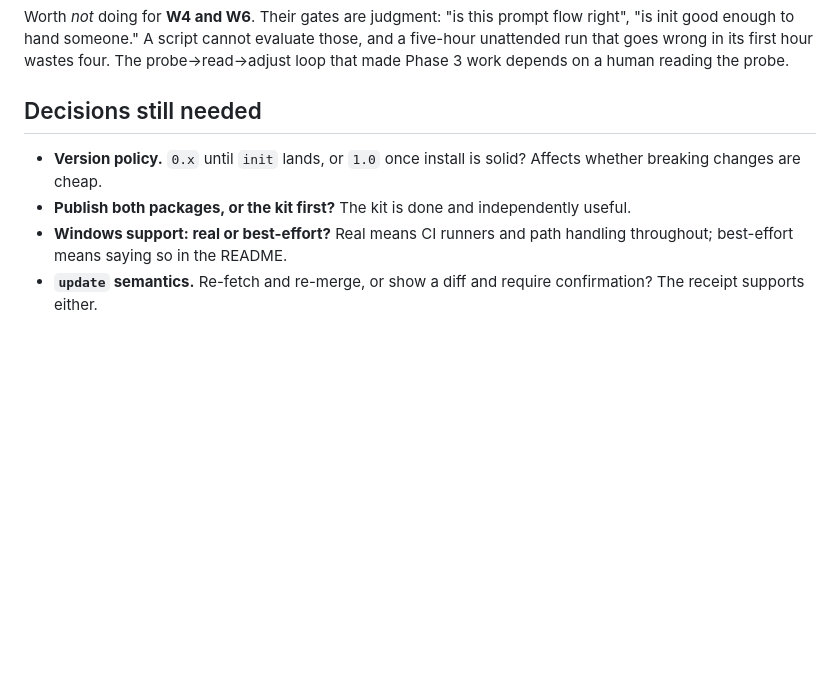
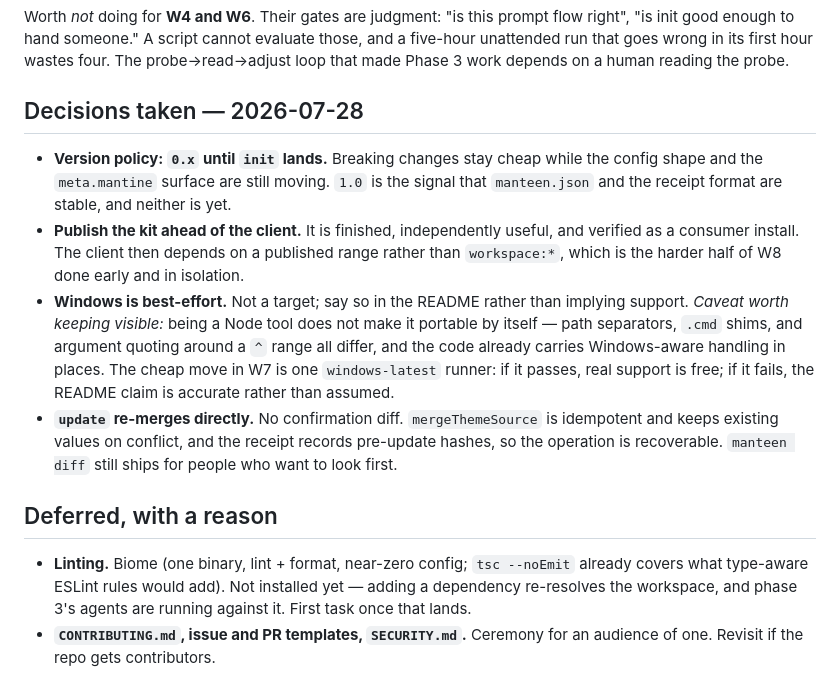
Before and after one commit to arimxyer/manteen, a Markdown page: docs/roadmap.md, the part around the change. Drawn GitHub-style; blank space fills up the shorter version.

Commit message:
Record the version, publish, platform and update decisions
Keeps the caveat that a Node CLI is not portable by construction — path
separators, .cmd shims and quoting around a ^ range all differ — so W7 spends
one windows-latest runner to make the README's claim accurate rather than
assumed, whichever way it goes.

Co-Authored-By: Claude Opus 5 <noreply@anthropic.com>

```diff
--- a/docs/roadmap.md
+++ b/docs/roadmap.md
@@ -87,12 +87,28 @@ Worth *not* doing for **W4 and W6**. Their gates are judgment: "is this prompt f
 unattended run that goes wrong in its first hour wastes four. The probe→read→adjust loop that
 made Phase 3 work depends on a human reading the probe.
 
-## Decisions still needed
+## Decisions taken — 2026-07-28
 
-- **Version policy.** `0.x` until `init` lands, or `1.0` once install is solid? Affects whether
-  breaking changes are cheap.
-- **Publish both packages, or the kit first?** The kit is done and independently useful.
-- **Windows support: real or best-effort?** Real means CI runners and path handling throughout;
-  best-effort means saying so in the README.
-- **`update` semantics.** Re-fetch and re-merge, or show a diff and require confirmation? The
-  receipt supports either.
+- **Version policy: `0.x` until `init` lands.** Breaking changes stay cheap while the config
+  shape and the `meta.mantine` surface are still moving. `1.0` is the signal that `manteen.json`
+  and the receipt format are stable, and neither is yet.
+- **Publish the kit ahead of the client.** It is finished, independently useful, and verified
+  as a consumer install. The client then depends on a published range rather than `workspace:*`,
+  which is the harder half of W8 done early and in isolation.
+- **Windows is best-effort.** Not a target; say so in the README rather than implying support.
+  *Caveat worth keeping visible:* being a Node tool does not make it portable by itself —
+  path separators, `.cmd` shims, and argument quoting around a `^` range all differ, and the
+  code already carries Windows-aware handling in places. The cheap move in W7 is one
+  `windows-latest` runner: if it passes, real support is free; if it fails, the README claim is
+  accurate rather than assumed.
+- **`update` re-merges directly.** No confirmation diff. `mergeThemeSource` is idempotent and
+  keeps existing values on conflict, and the receipt records pre-update hashes, so the operation
+  is recoverable. `manteen diff` still ships for people who want to look first.
+
+## Deferred, with a reason
+
+- **Linting.** Biome (one binary, lint + format, near-zero config; `tsc --noEmit` already covers
+  what type-aware ESLint rules would add). Not installed yet — adding a dependency re-resolves
+  the workspace, and phase 3's agents are running against it. First task once that lands.
+- **`CONTRIBUTING.md`, issue and PR templates, `SECURITY.md`.** Ceremony for an audience of one.
+  Revisit if the repo gets contributors.
```
